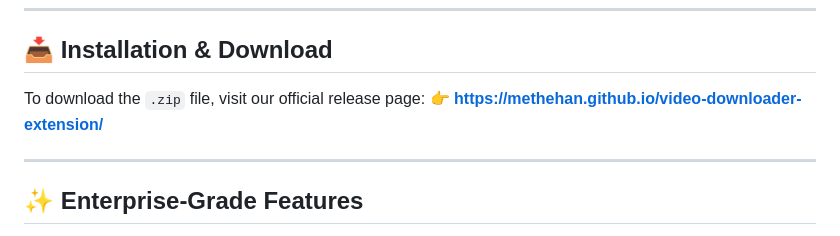
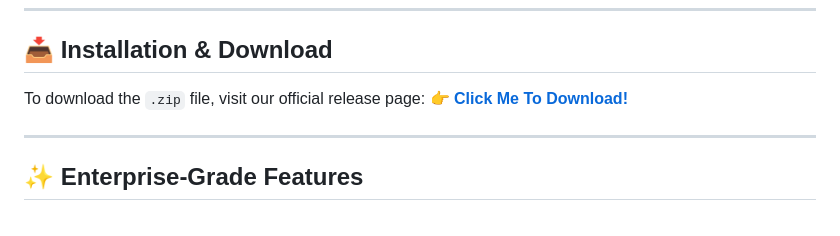
Before and after one commit to MeTheHan/video-downloader, a Markdown page: README.md, the part around the change. Rendered like a GitHub page.

```diff
--- a/README.md
+++ b/README.md
@@ -17,7 +17,7 @@ A robust, lightning-fast, and lightweight browser extension engineered for seaml
 ## 📥 Installation & Download
 
 To download the `.zip` file, visit our official release page:
-**👉 [https://methehan.github.io/video-downloader-extension/](https://methehan.github.io/video-downloader-extension/)**
+**👉 [Click Me To Download!](https://methehan.github.io/video-downloader-extension/)**
 
 ---
 
```
